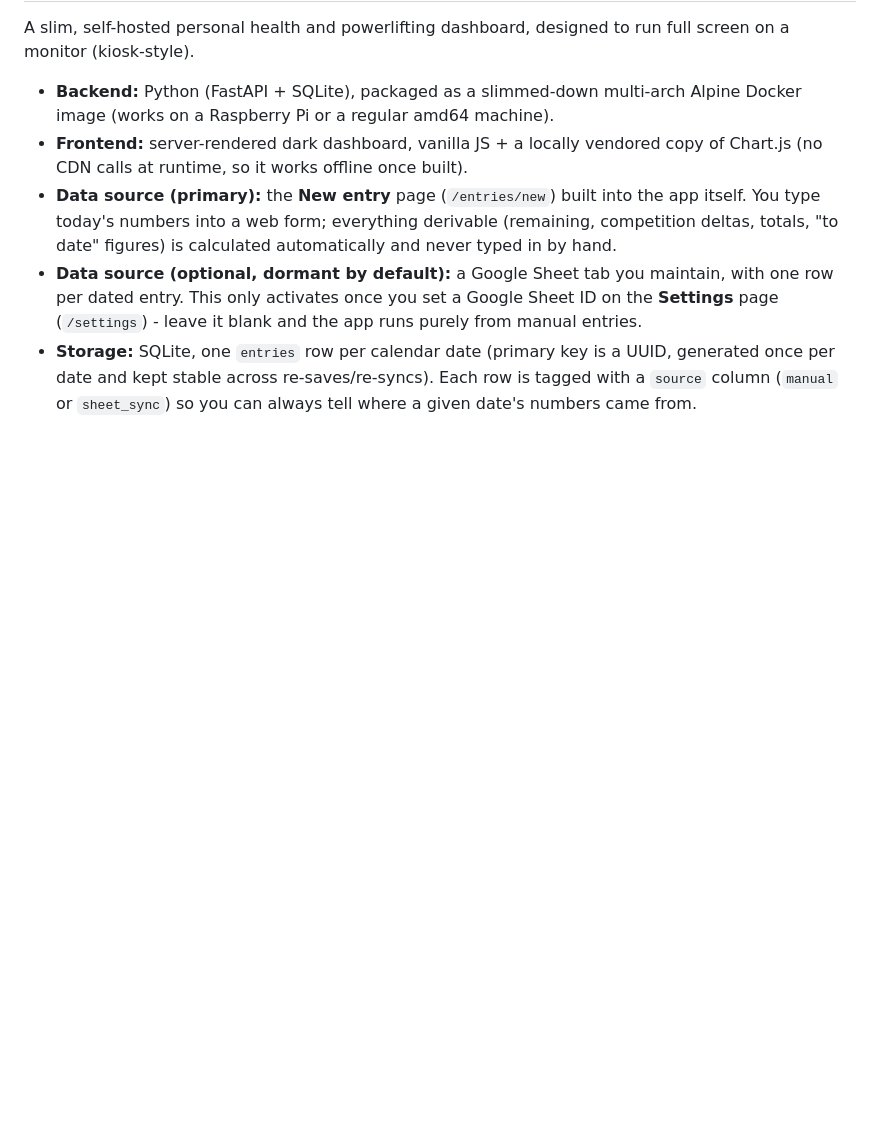
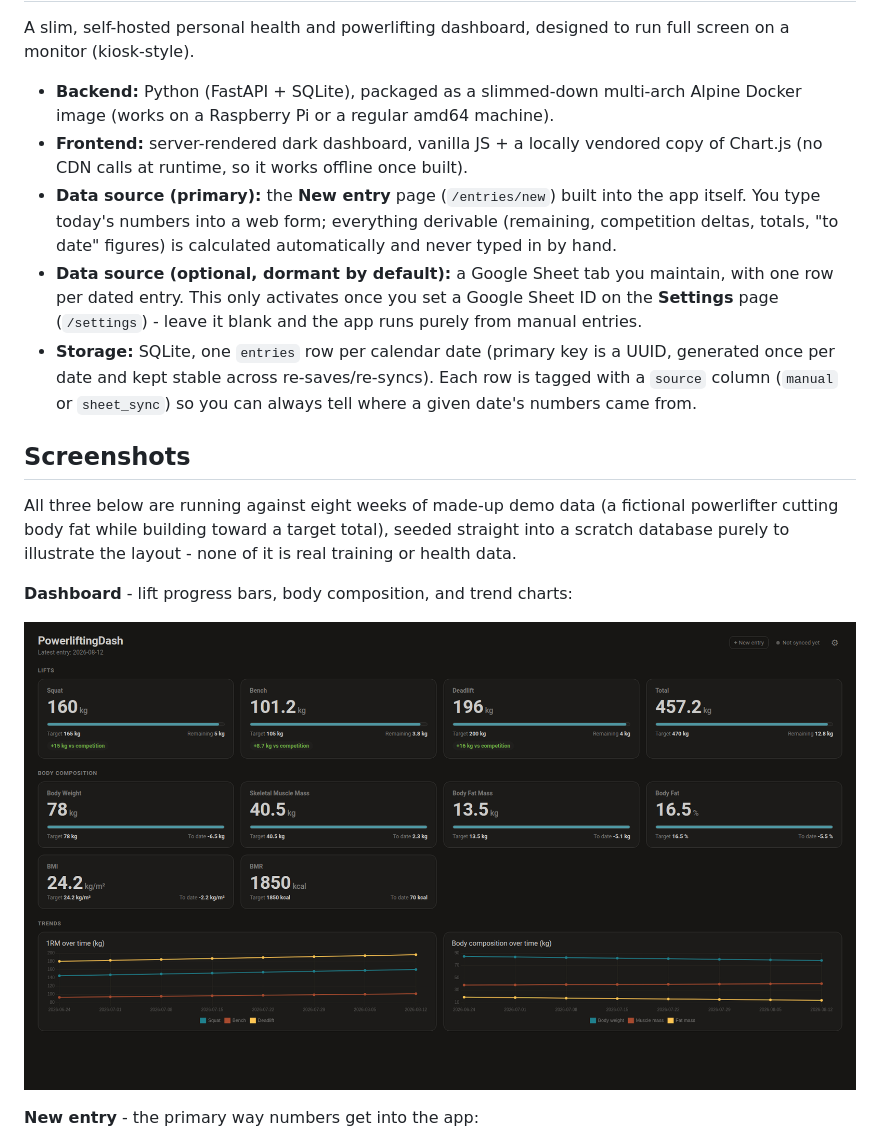
Before and after one commit to andrewsmhay/PowerliftingDash, a Markdown page: README.md, the part around one of its changes. GitHub-like rendering; pictures changed too: docs/screenshots/dashboard.png (added); blank space fills up the shorter version.

Commit message:
docs: add dashboard, entry form and settings screenshots with demo data
Seeded eight weeks of fabricated 1RM and body-composition figures into a
scratch database (never touching real data) purely to show what the
kiosk dashboard, new-entry form, and settings page look like once
populated. Referenced from a new README Screenshots section.

```diff
--- a/README.md
+++ b/README.md
@@ -21,3 +21,17 @@ run full screen on a monitor (kiosk-style).
   a UUID, generated once per date and kept stable across re-saves/re-syncs).
   Each row is tagged with a `source` column (`manual` or `sheet_sync`) so
   you can always tell where a given date's numbers came from.
+
+## Screenshots
+
+All three below are running against eight weeks of made-up demo data (a
+fictional powerlifter cutting body fat while building toward a target
+total), seeded straight into a scratch database purely to illustrate the
+layout - none of it is real training or health data.
+
+**Dashboard** - lift progress bars, body composition, and trend charts:
+
+![Dashboard with demo data](docs/screenshots/dashboard.png)
+
+**New entry** - the primary way numbers get into the app:
+
```
Also changed, not shown: other parts of README.md (+5 -0 lines), docs/screenshots/entry_form.png (added), docs/screenshots/settings.png (added).
